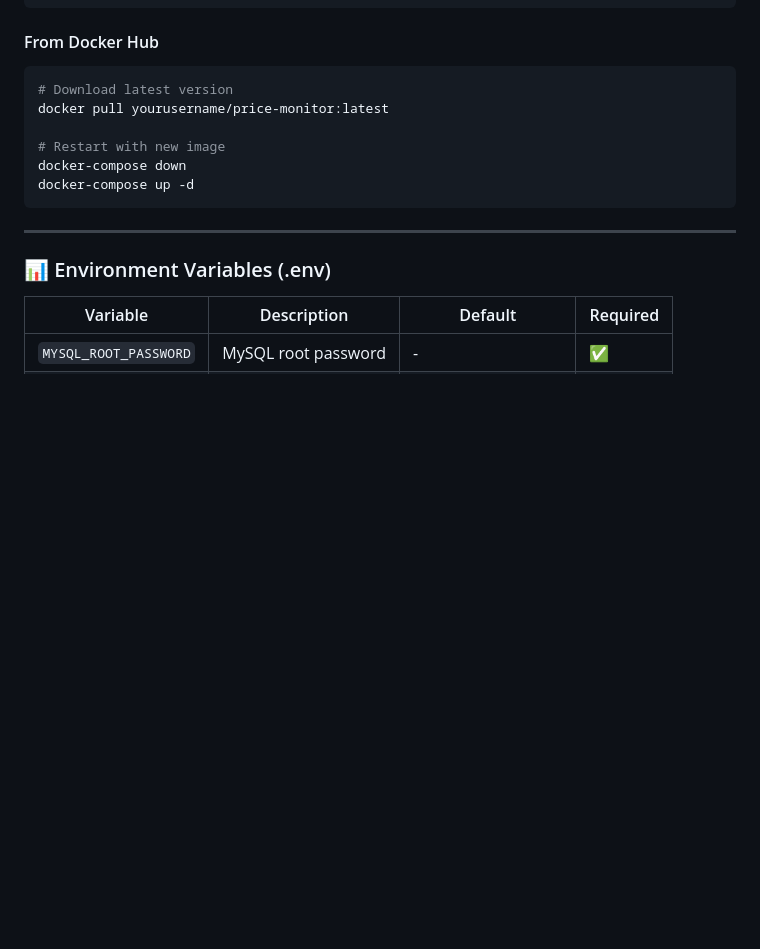
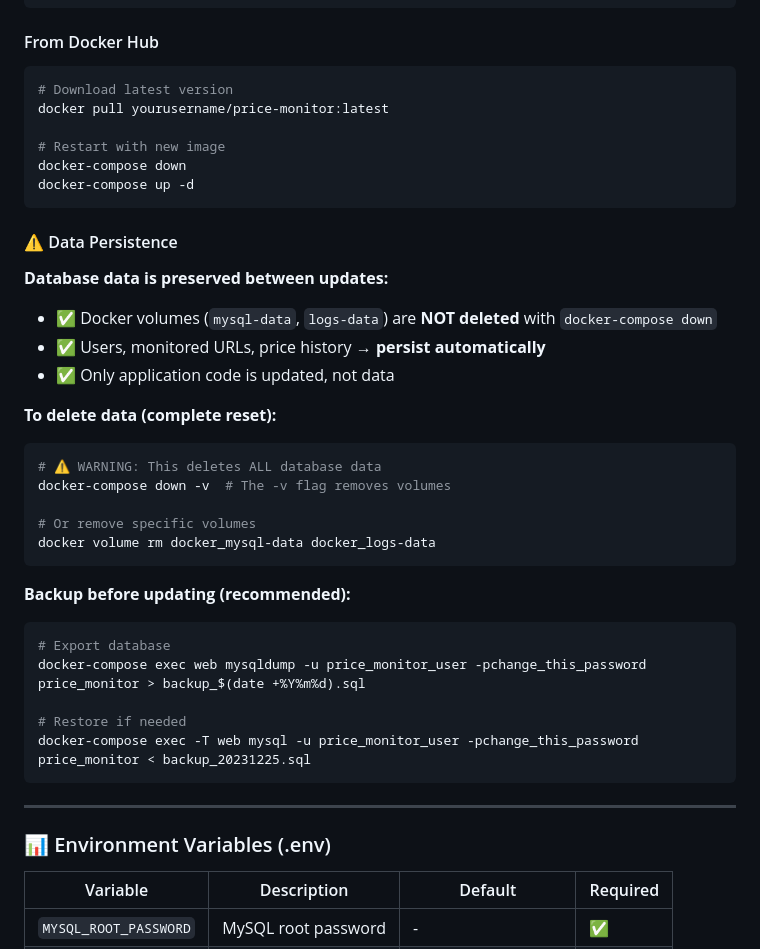
Before and after one commit to diaverso/price-monitor, a Markdown page: docker/README.md, the part around one of its changes. Drawn GitHub-style; blank space fills up the shorter version.

````diff
--- a/docker/README.md
+++ b/docker/README.md
@@ -776,6 +804,34 @@ docker-compose down
 docker-compose up -d
 ```
 
+#### ⚠️ Data Persistence
+
+**Database data is preserved between updates:**
+
+- ✅ Docker volumes (`mysql-data`, `logs-data`) are **NOT deleted** with `docker-compose down`
+- ✅ Users, monitored URLs, price history → **persist automatically**
+- ✅ Only application code is updated, not data
+
+**To delete data (complete reset):**
+
+```bash
+# ⚠️ WARNING: This deletes ALL database data
+docker-compose down -v  # The -v flag removes volumes
+
+# Or remove specific volumes
+docker volume rm docker_mysql-data docker_logs-data
+```
+
+**Backup before updating (recommended):**
+
+```bash
+# Export database
+docker-compose exec web mysqldump -u price_monitor_user -pchange_this_password price_monitor > backup_$(date +%Y%m%d).sql
+
+# Restore if needed
+docker-compose exec -T web mysql -u price_monitor_user -pchange_this_password price_monitor < backup_20231225.sql
+```
+
 ---
 
 ### 📊 Environment Variables (.env)
````
Also changed, not shown: other parts of docker/README.md (+28 -0 lines).
